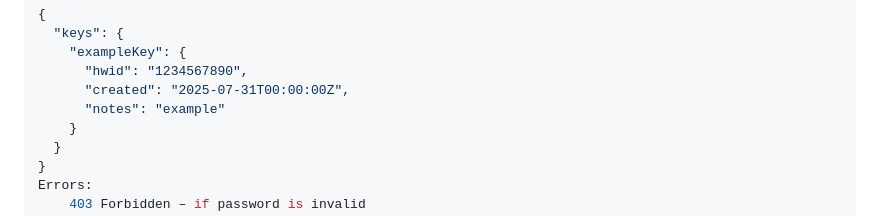
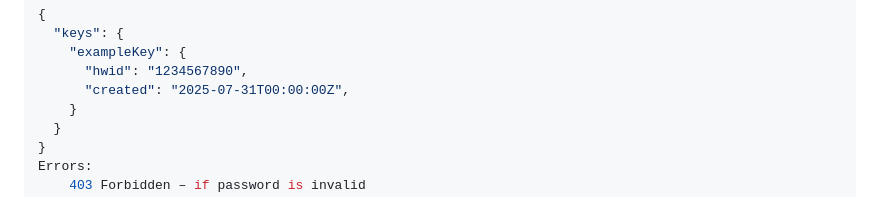
Before and after one commit to Foundpe/EGate, a Markdown page: README.md, the part around the change. Drawn GitHub-style; folded sections open.

```diff
--- a/README.md
+++ b/README.md
@@ -287,7 +287,6 @@ Returns the current `keys.json` from the GitHub repo. Requires admin password vi
     "exampleKey": {
       "hwid": "1234567890",
       "created": "2025-07-31T00:00:00Z",
-      "notes": "example"
     }
   }
 }
```
